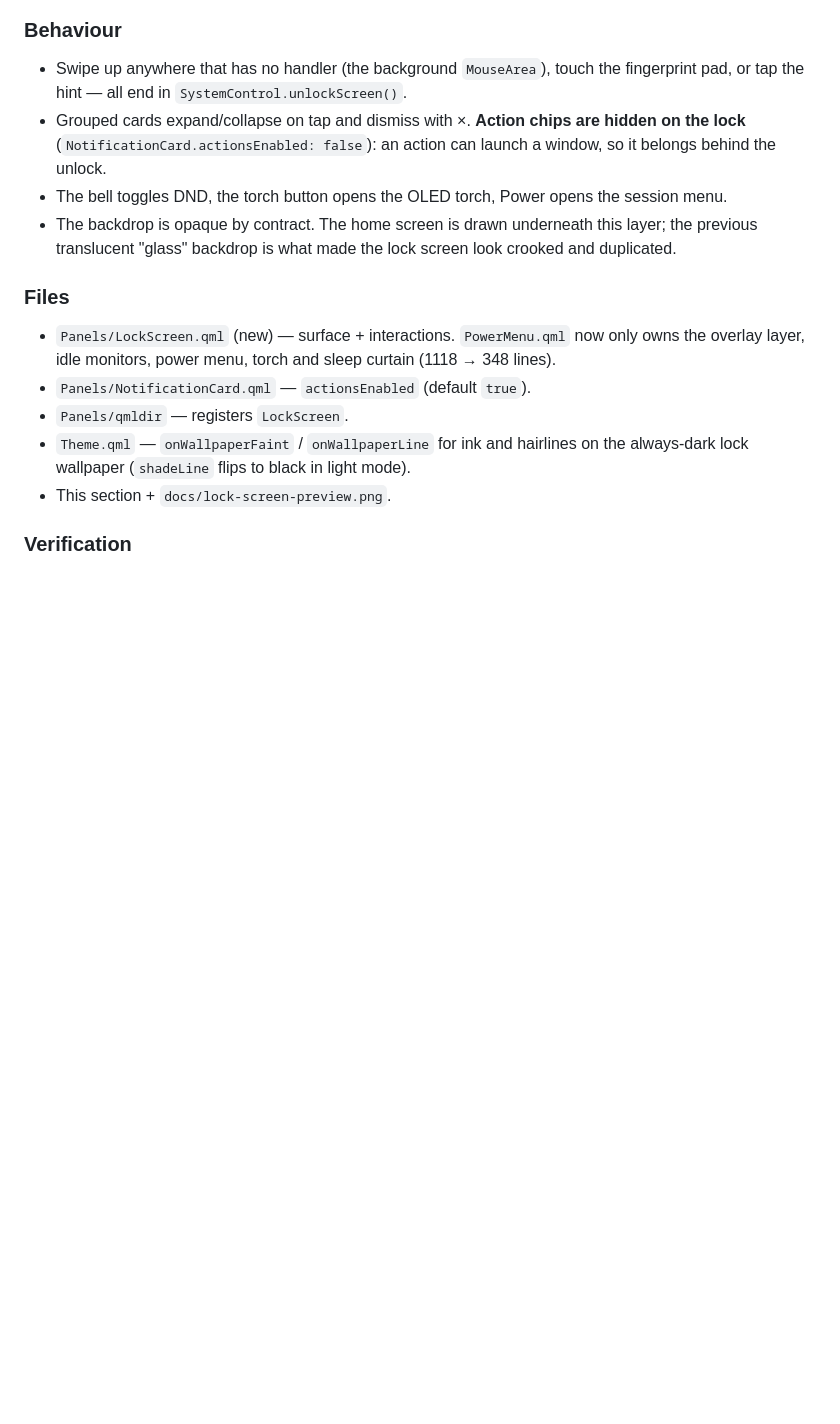
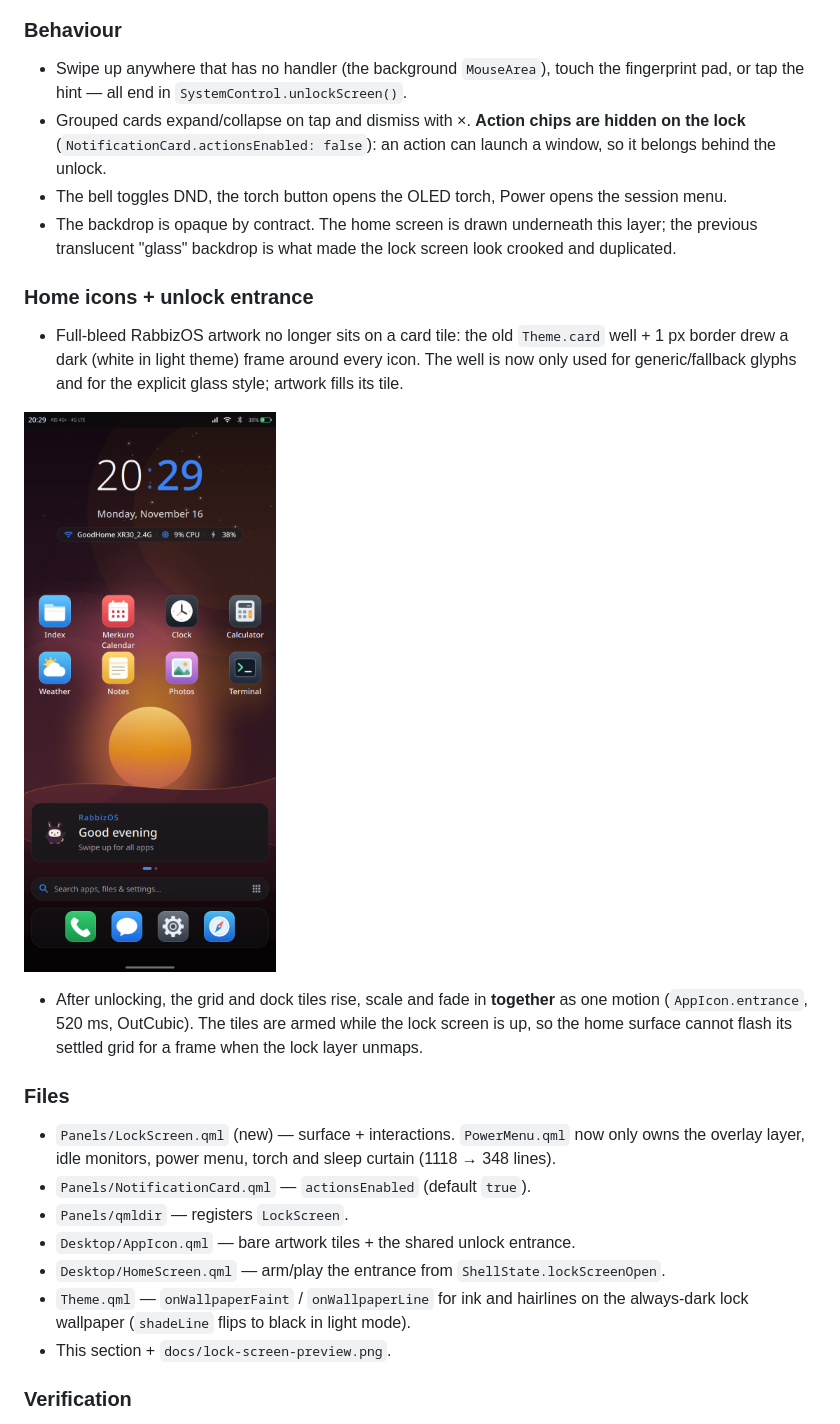
Before and after one commit to silkyland/rabbiz-os-project, a Markdown page: docs/a21s-phone-shell.md, the part around the change. GitHub-like rendering; pictures changed too: docs/home-icons-preview.png (added); blank space fills up the shorter version.

Commit message:
style(shell): bare icon artwork and one shared unlock entrance
- Drop the card tile behind full-bleed RabbizOS artwork: the Theme.card well
  plus 1 px border drew a dark frame (white in light theme) around every home,
  dock and drawer icon. The well is now only for generic/fallback glyphs and
  the explicit glass style; built-in artwork fills its tile.
- After unlocking, the grid and dock tiles rise, scale and fade in together
  (520 ms, OutCubic) instead of the settled grid appearing instantly.
- Tiles are armed while the lock screen is up, so the home surface cannot
  flash its settled grid for a frame when the lock layer unmaps (seen in a
  burst capture).
- Docs + home screenshot.

```diff
--- a/docs/a21s-phone-shell.md
+++ b/docs/a21s-phone-shell.md
@@ -233,6 +233,20 @@ the shade and Settings read as one product.
   layer; the previous translucent "glass" backdrop is what made the lock screen
   look crooked and duplicated.
 
+### Home icons + unlock entrance
+
+- Full-bleed RabbizOS artwork no longer sits on a card tile: the old
+  `Theme.card` well + 1 px border drew a dark (white in light theme) frame
+  around every icon. The well is now only used for generic/fallback glyphs and
+  for the explicit glass style; artwork fills its tile.
+
+![Home icons without tile frames](home-icons-preview.png)
+
+- After unlocking, the grid and dock tiles rise, scale and fade in **together**
+  as one motion (`AppIcon.entrance`, 520 ms, OutCubic). The tiles are armed
+  while the lock screen is up, so the home surface cannot flash its settled
+  grid for a frame when the lock layer unmaps.
+
 ### Files
 
 - `Panels/LockScreen.qml` (new) — surface + interactions. `PowerMenu.qml` now
@@ -240,6 +254,8 @@ the shade and Settings read as one product.
   curtain (1118 → 348 lines).
 - `Panels/NotificationCard.qml` — `actionsEnabled` (default `true`).
 - `Panels/qmldir` — registers `LockScreen`.
+- `Desktop/AppIcon.qml` — bare artwork tiles + the shared unlock entrance.
+- `Desktop/HomeScreen.qml` — arm/play the entrance from `ShellState.lockScreenOpen`.
 - `Theme.qml` — `onWallpaperFaint` / `onWallpaperLine` for ink and hairlines on
   the always-dark lock wallpaper (`shadeLine` flips to black in light mode).
 - This section + `docs/lock-screen-preview.png`.
```
Also changed, not shown: 2 other files.
